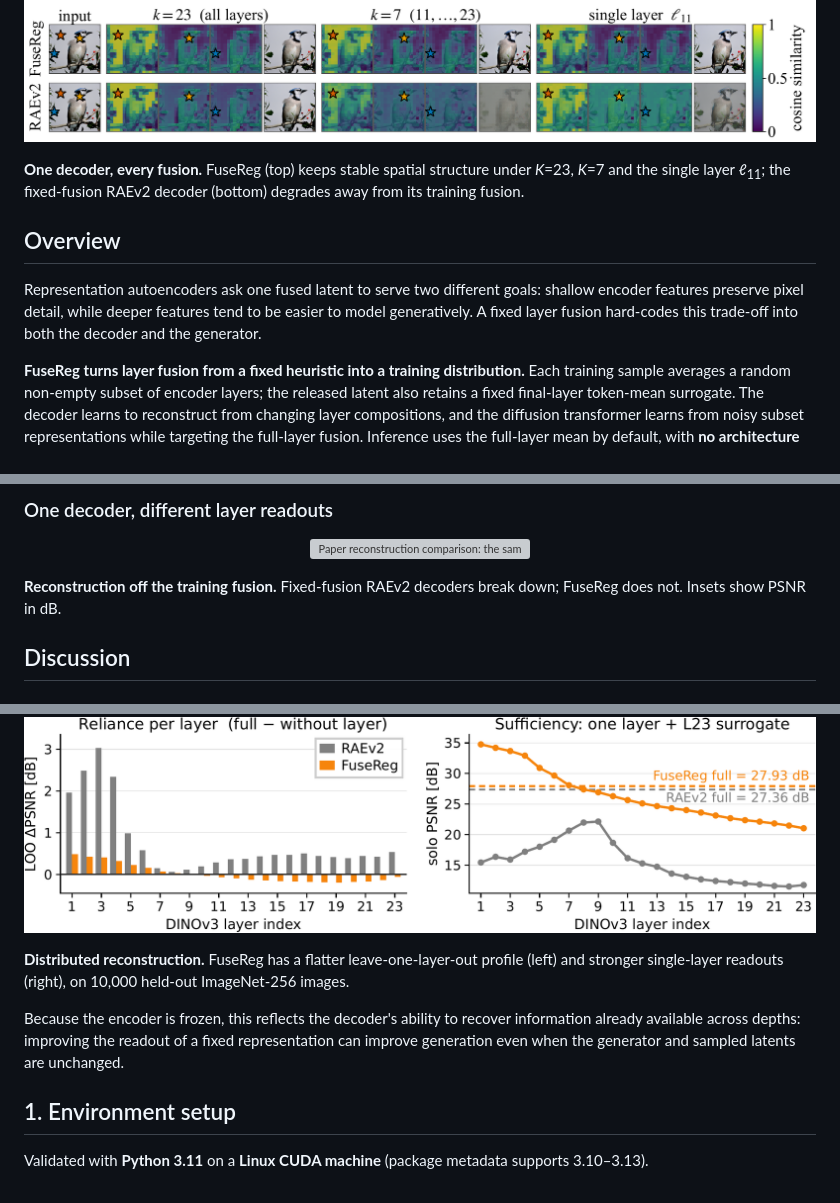
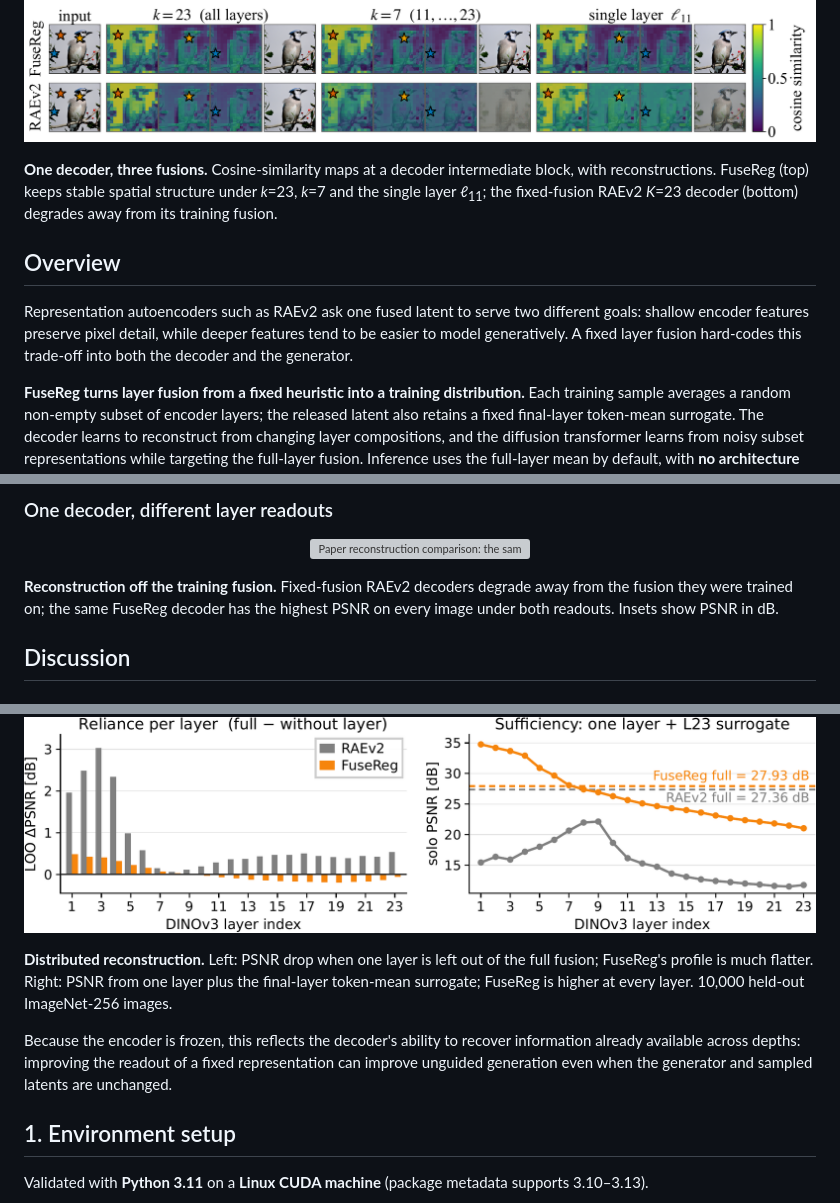
Before and after one commit to Hongyang-Du/FuseReg, a Markdown page: README.md, 3 parts joined by grey strips. Rendered like a GitHub page; grey boxes are pictures that could not be loaded.

Commit message:
Scope README figure captions to what each figure shows
Co-Authored-By: Claude Opus 5.5 <noreply@anthropic.com>

```diff
--- a/README.md
+++ b/README.md
@@ -26,11 +26,11 @@
   <img src="assets/figures/cosine-similarity.png" width="100%" alt="Cosine-similarity maps of decoder intermediate-block features for FuseReg (top) and RAEv2 (bottom), fed K=23, K=7 and single-layer l11 fusions, with reconstructions.">
 </p>
 
-**One decoder, every fusion.** FuseReg (top) keeps stable spatial structure under *K*=23, *K*=7 and the single layer ℓ<sub>11</sub>; the fixed-fusion RAEv2 decoder (bottom) degrades away from its training fusion.
+**One decoder, three fusions.** Cosine-similarity maps at a decoder intermediate block, with reconstructions. FuseReg (top) keeps stable spatial structure under *k*=23, *k*=7 and the single layer ℓ<sub>11</sub>; the fixed-fusion RAEv2 *K*=23 decoder (bottom) degrades away from its training fusion.
 
 ## Overview
 
-Representation autoencoders ask one fused latent to serve two different goals: shallow encoder features preserve pixel detail, while deeper features tend to be easier to model generatively. A fixed layer fusion hard-codes this trade-off into both the decoder and the generator.
+Representation autoencoders such as RAEv2 ask one fused latent to serve two different goals: shallow encoder features preserve pixel detail, while deeper features tend to be easier to model generatively. A fixed layer fusion hard-codes this trade-off into both the decoder and the generator.
 
 **FuseReg turns layer fusion from a fixed heuristic into a training distribution.** Each training sample averages a random non-empty subset of encoder layers; the released latent also retains a fixed final-layer token-mean surrogate. The decoder learns to reconstruct from changing layer compositions, and the diffusion transformer learns from noisy subset representations while targeting the full-layer fusion. Inference uses the full-layer mean by default, with **no architecture change or additional inference cost**.
 
@@ -63,7 +63,7 @@ Averaging over the retained layers keeps the deployment latent unchanged in expe
   <img src="assets/figures/reconstruction-readouts.png" width="100%" alt="Paper reconstruction comparison: the same FuseReg decoder and fixed-fusion RAEv2 decoders reconstruct four images from last-seven-layer and single-layer L11 readouts. Insets show PSNR in dB.">
 </p>
 
-**Reconstruction off the training fusion.** Fixed-fusion RAEv2 decoders break down; FuseReg does not. Insets show PSNR in dB.
+**Reconstruction off the training fusion.** Fixed-fusion RAEv2 decoders degrade away from the fusion they were trained on; the same FuseReg decoder has the highest PSNR on every image under both readouts. Insets show PSNR in dB.
 
 ## Discussion
 
@@ -73,9 +73,9 @@ Averaging over the retained layers keeps the deployment latent unchanged in expe
   <img src="assets/figures/layer-usage.png" width="100%" alt="Paper figure: leave-one-layer-out PSNR drop (left) and single-layer PSNR (right) for the RAEv2 decoder and FuseReg with p_dec=0.95, frozen DINOv3 K=23.">
 </p>
 
-**Distributed reconstruction.** FuseReg has a flatter leave-one-layer-out profile (left) and stronger single-layer readouts (right), on 10,000 held-out ImageNet-256 images.
+**Distributed reconstruction.** Left: PSNR drop when one layer is left out of the full fusion; FuseReg's profile is much flatter. Right: PSNR from one layer plus the final-layer token-mean surrogate; FuseReg is higher at every layer. 10,000 held-out ImageNet-256 images.
 
-Because the encoder is frozen, this reflects the decoder's ability to recover information already available across depths: improving the readout of a fixed representation can improve generation even when the generator and sampled latents are unchanged.
+Because the encoder is frozen, this reflects the decoder's ability to recover information already available across depths: improving the readout of a fixed representation can improve unguided generation even when the generator and sampled latents are unchanged.
 
 ## 1. Environment setup
 
```
